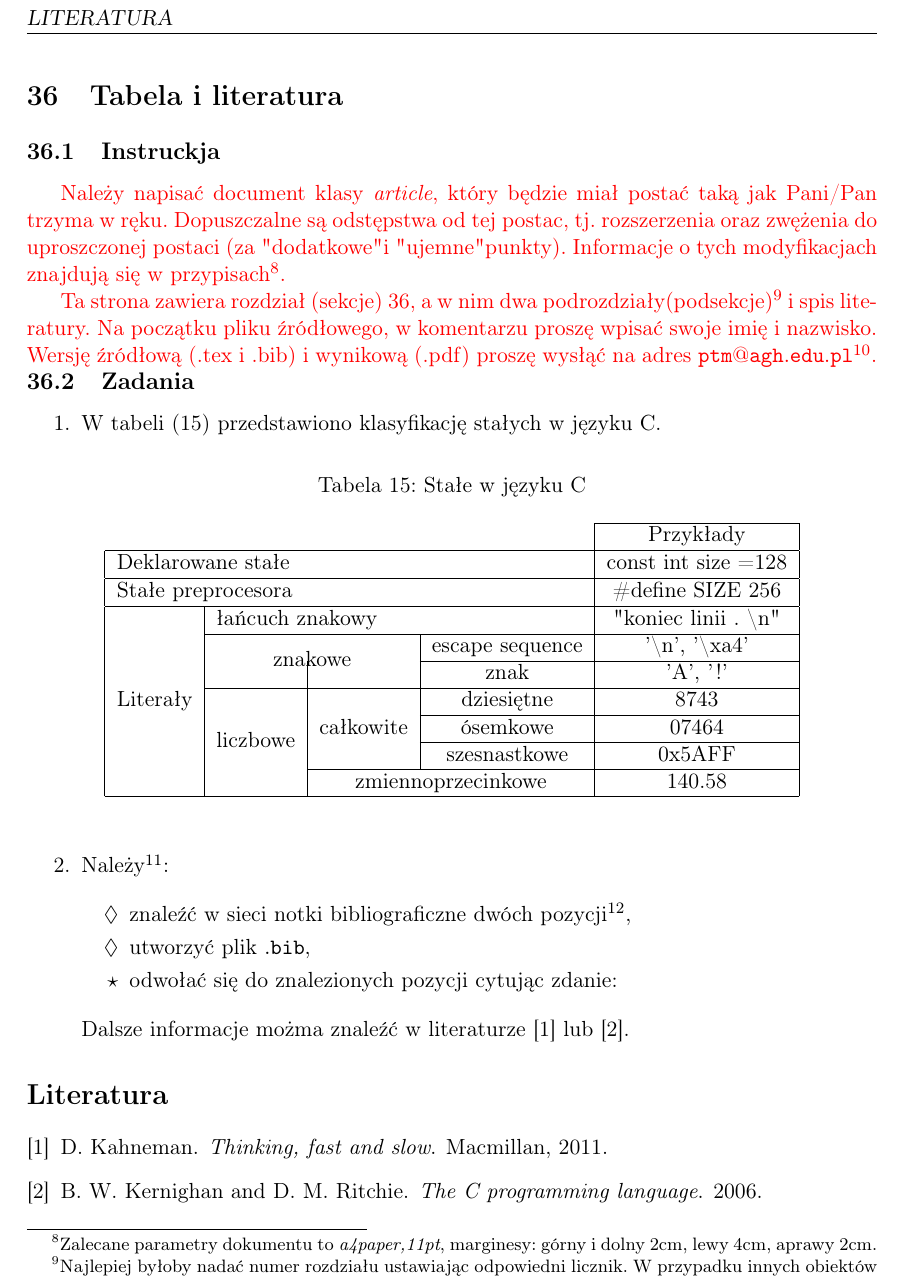
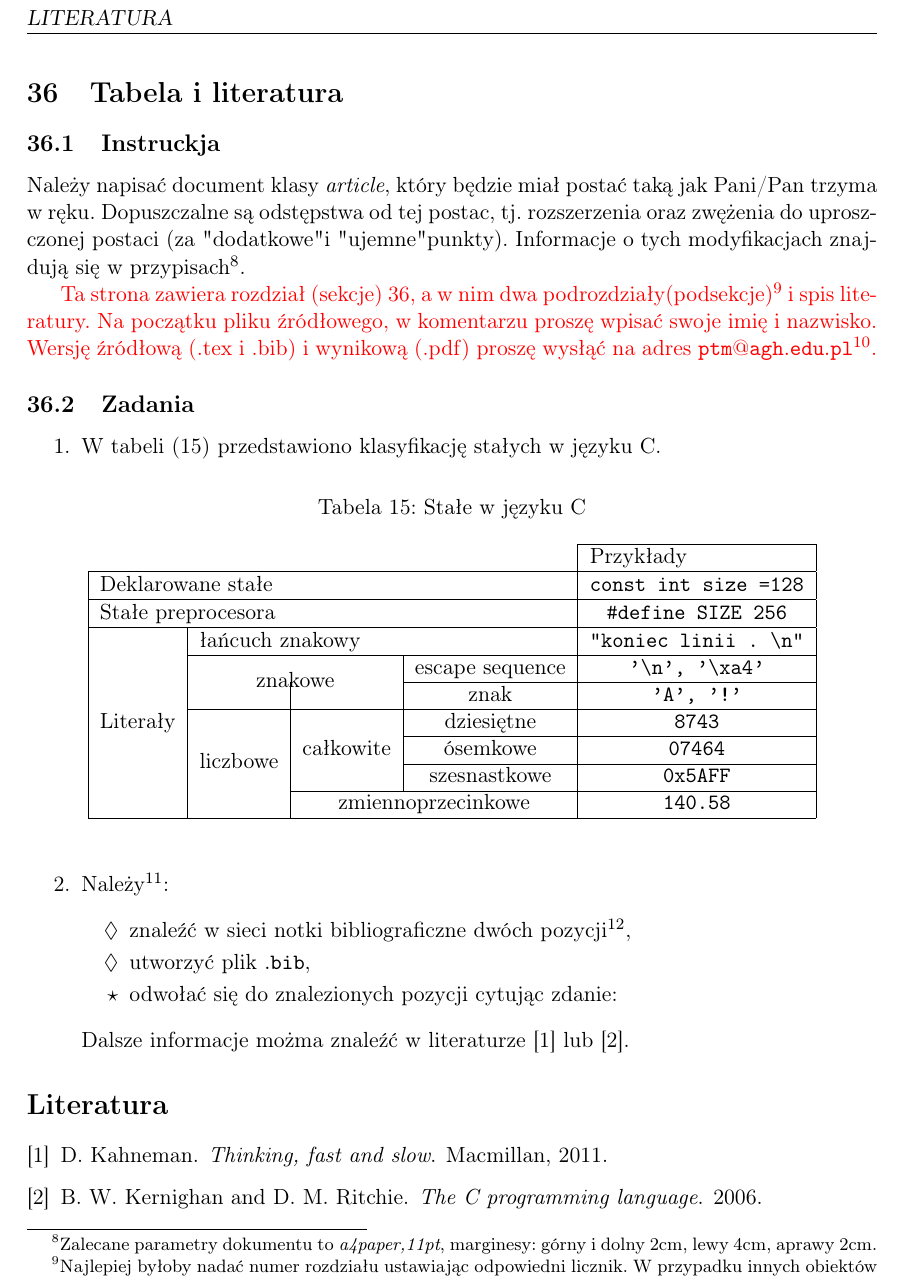
Before and after one commit to GSxxx/latexLabs, a LaTeX document (kolos-mat/kol-m.tex): part of the page, cut so that both start at the same text. Compiled offline with pdfLaTeX.

Commit message:
same problems to solve

```diff
--- a/kolos-mat/kol-m.tex
+++ b/kolos-mat/kol-m.tex
@@ -3,13 +3,11 @@
 \usepackage[polish]{babel}
 \usepackage[utf8]{inputenc}
 \usepackage[T1]{fontenc}
-\usepackage{graphicx}
 \usepackage{anysize}
 \usepackage{amsthm}
 \usepackage{color}
-\usepackage{titlesec}
+%\usepackage{titlesec}
 \usepackage{multirow}
-
 \usepackage{fancyhdr}
 \fancyhead{}
 \fancyfoot{}
@@ -17,7 +15,8 @@
 \fancyfoot[R]{Strona \thepage}
 \renewcommand{\headrulewidth}{0.4pt}
 \renewcommand{\footrulewidth}{0.4pt}
-\titlespacing\subsection{0pt}{0pt plus 2pt minus 2pt}{8pt plus 4pt minus 2pt}
+
+%\titlespacing\subsection{0pt}{0pt plus 2pt minus 2pt}{8pt plus 4pt minus 2pt}
 
 \setcounter{section}{35}
 \setcounter{page}{151}
@@ -25,3 +24,4 @@
 \setcounter{table}{14}
 
 \marginsize{4cm}{2cm}{2cm}{2cm}
+\bibliographystyle{abbrv}
@@ -50,21 +50,20 @@ Ta strona zawiera rozdział (sekcje) 36, a w nim dwa podrozdziały(podsekcje)\fo
 \begin{tabular}{|c|c|c|c|c|}
 
 \cline{5-5}
-\multicolumn{4}{l|}{}&Przykłady \\
+\multicolumn{4}{l|}{}&\multicolumn{1}{l|}{Przykłady} \\
 \hline
-\multicolumn{4}{|l|}{Deklarowane stałe} & const int size =128 \\
+\multicolumn{4}{|l|}{Deklarowane stałe} & \verb!const int size =128! \\
 \hline
-\multicolumn{4}{|l|}{Stałe preprocesora} & \#define SIZE 256 \\
+\multicolumn{4}{|l|}{Stałe preprocesora} & \verb!#define SIZE 256! \\
 \hline
-\multirow{7}{*}{Literały} & \multicolumn{3}{|l|}{łańcuch znakowy} & "koniec linii . \textbackslash n" \\
+\multirow{7}{*}{Literały} & \multicolumn{3}{|l|}{łańcuch znakowy} & \verb!"koniec linii . \n"! \\
 
- \cline{2-5}& \multicolumn{2}{c|}{\multirow{2}{*}{znakowe}} & escape sequence & '\textbackslash n', '\textbackslash xa4'\\
-\cline{4-5} &&& znak & 'A', '!'\\
-
-\cline{2-5}&\multirow{4}{*}{liczbowe}&\multirow{3}{*}{całkowite}& dziesiętne & 8743 \\
-\cline{4-5}&&&ósemkowe&07464 \\
-\cline{4-5}&&&szesnastkowe&0x5AFF \\
-\cline{3-5}&&\multicolumn{2}{|c|}{zmiennoprzecinkowe}& 140.58\\
+ \cline{2-5}& \multicolumn{2}{c|}{\multirow{2}{*}{znakowe}} & escape sequence & \verb!'\n', '\xa4'!\\
+\cline{4-5} &&& znak & \verb|'A', '!'|\\
+\cline{2-5}&\multirow{4}{*}{liczbowe}&\multirow{3}{*}{całkowite}& dziesiętne & \verb!8743! \\
+\cline{4-5}&&&ósemkowe&\verb!07464! \\
+\cline{4-5}&&&szesnastkowe&\verb!0x5AFF! \\
+\cline{3-5}&&\multicolumn{2}{|c|}{zmiennoprzecinkowe}& \verb!140.58!\\
 
 \hline
 \end{tabular}
```
Also changed, not shown: kolos-mat/kol-m.bbl, kolos-mat/kol-m.pdf, kolos-mat/kol-m.tex (13 more changed lines), 3 other files.
